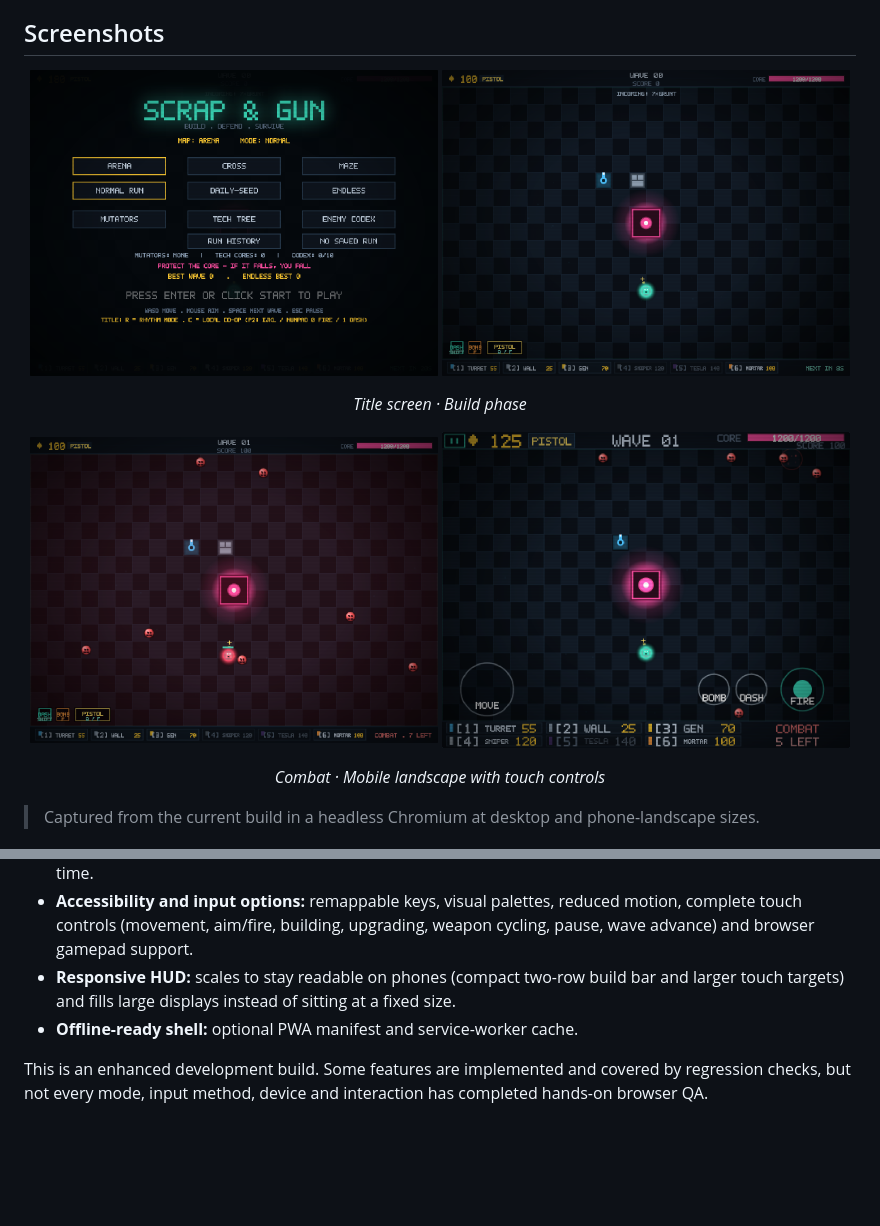
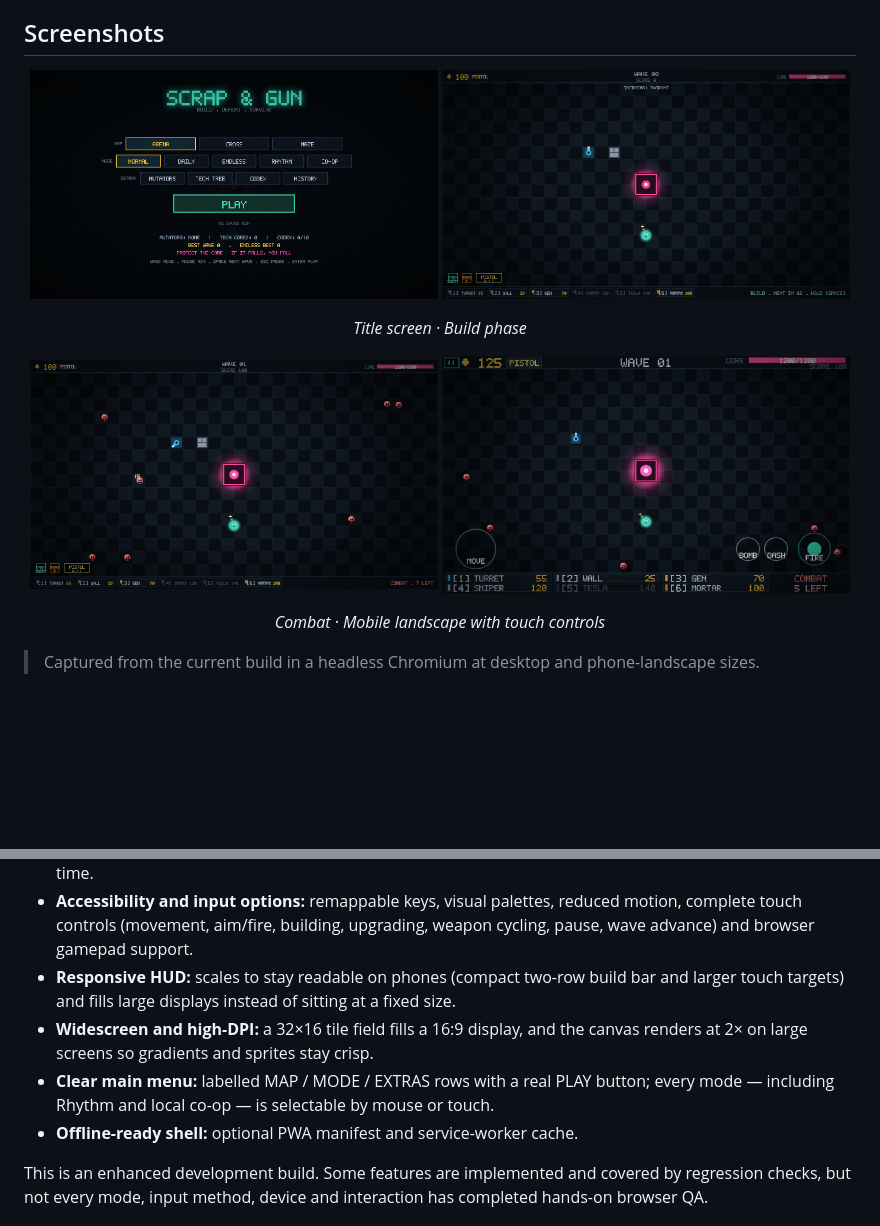
Before and after one commit to drsamonline/Scrap-and-Gun, a Markdown page: README.md, 2 parts joined by grey strips. Drawn GitHub-style; pictures changed too: docs/screenshots/combat.png, docs/screenshots/gameplay.png, docs/screenshots/mobile-landscape.png; blank space fills up the shorter version.

Commit message:
Widescreen 32x16 field, rebuilt main menu (Rhythm/Co-op selectable), 2x high-DPI rendering

```diff
--- a/README.md
+++ b/README.md
@@ -78,6 +78,8 @@ Then open `http://localhost:8080` for the landing page, or `http://localhost:808
 - **Audio and visual polish:** procedural chiptune, spatialized effects, themes, CRT overlays, pixel font and hit feedback, with pre-rendered sprites (gradient shading, rim light, glow) so the extra detail costs no frame time.
 - **Accessibility and input options:** remappable keys, visual palettes, reduced motion, complete touch controls (movement, aim/fire, building, upgrading, weapon cycling, pause, wave advance) and browser gamepad support.
 - **Responsive HUD:** scales to stay readable on phones (compact two-row build bar and larger touch targets) and fills large displays instead of sitting at a fixed size.
+- **Widescreen and high-DPI:** a 32×16 tile field fills a 16:9 display, and the canvas renders at 2× on large screens so gradients and sprites stay crisp.
+- **Clear main menu:** labelled MAP / MODE / EXTRAS rows with a real PLAY button; every mode — including Rhythm and local co-op — is selectable by mouse or touch.
 - **Offline-ready shell:** optional PWA manifest and service-worker cache.
 
 This is an enhanced development build. Some features are implemented and covered by regression checks, but not every mode, input method, device and interaction has completed hands-on browser QA.
```
Also changed, not shown: RELEASE_AUDIT.md (+26 -0 lines), 3 other files.
